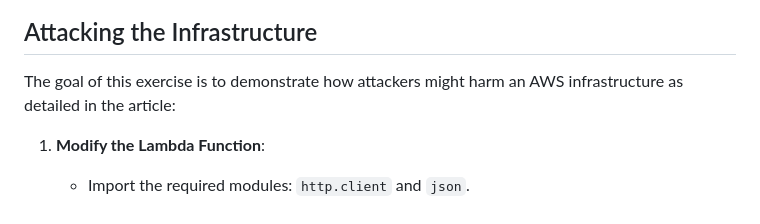
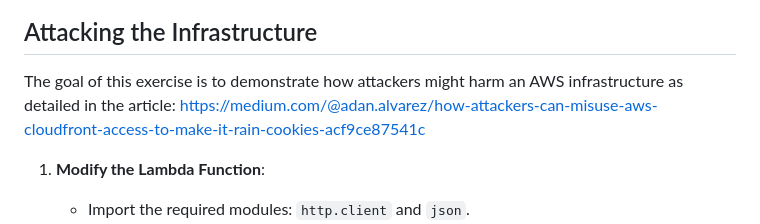
Before and after one commit to adanalvarez/AWS-Attack-Scenarios, a Markdown page: CloudFront-Scenario2/README.md, the part around the change. Rendered like a GitHub page.

Commit message:
add article

```diff
--- a/CloudFront-Scenario2/README.md
+++ b/CloudFront-Scenario2/README.md
@@ -42,7 +42,7 @@ This setup deploys an AWS CloudFront distribution backed by an S3 bucket. The bu
 
 ## Attacking the Infrastructure
 
-The goal of this exercise is to demonstrate how attackers might harm an AWS infrastructure as detailed in the article:
+The goal of this exercise is to demonstrate how attackers might harm an AWS infrastructure as detailed in the article: https://medium.com/@adan.alvarez/how-attackers-can-misuse-aws-cloudfront-access-to-make-it-rain-cookies-acf9ce87541c
 
 1. **Modify the Lambda Function**:
     - Import the required modules: `http.client` and `json`.
```
